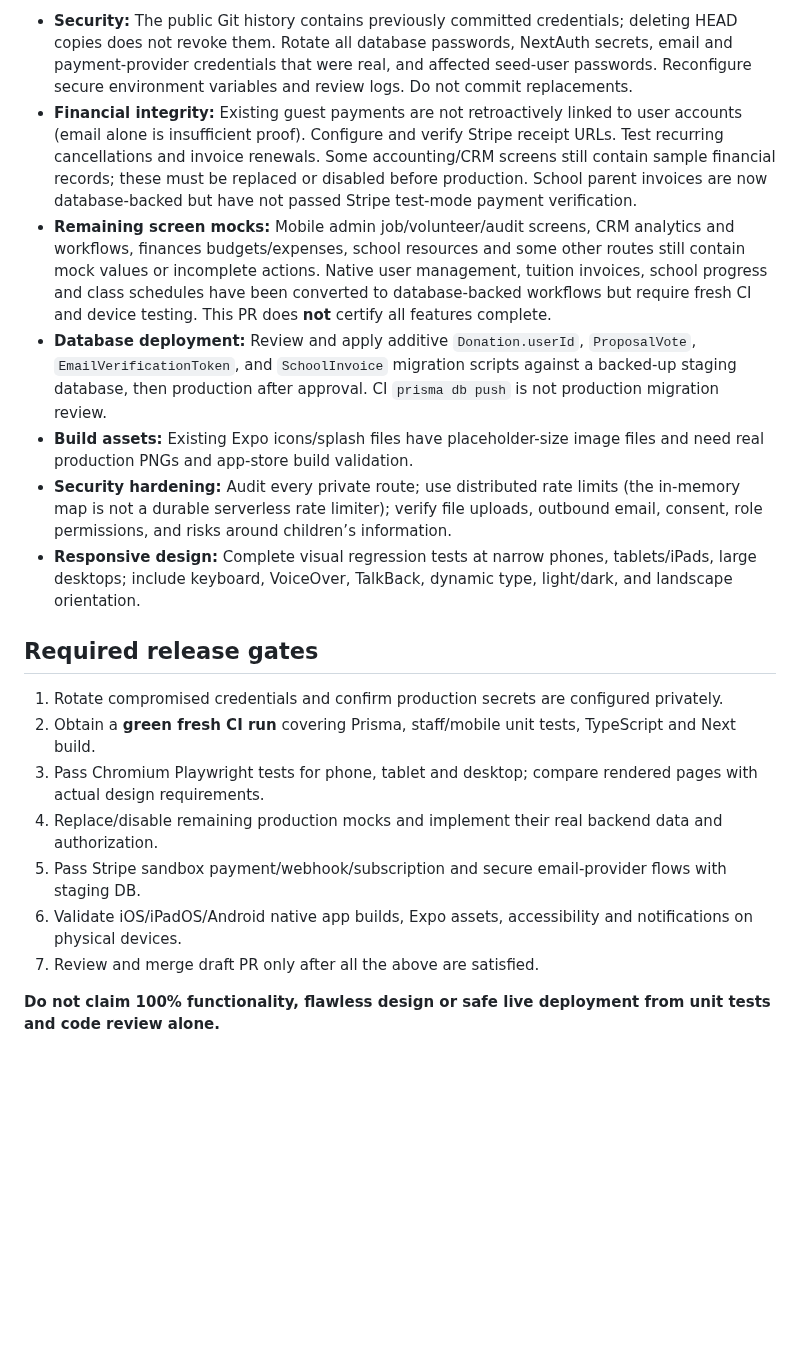
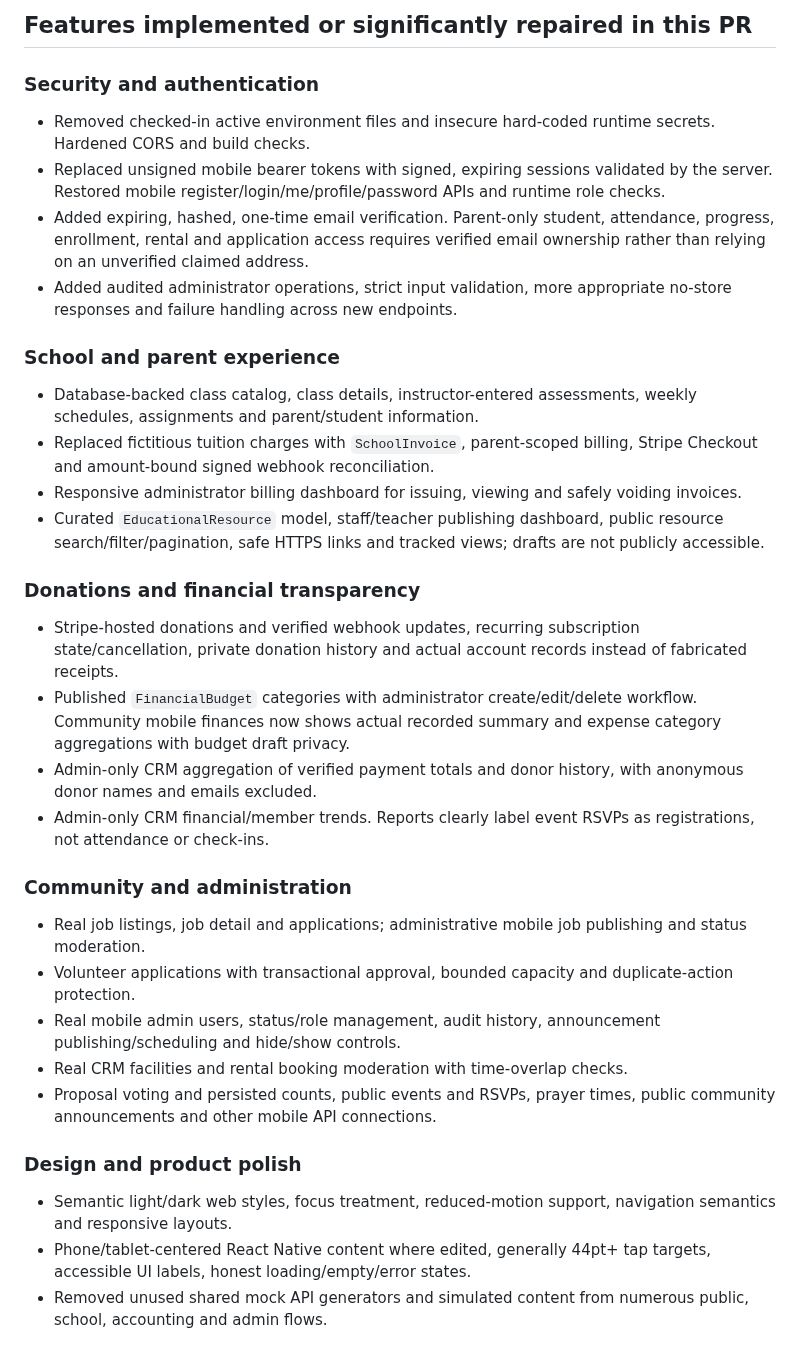
Before and after one commit to AnasAbuJamal/masjid-community, a Markdown page: SECURITY_AND_RELEASE_AUDIT.md, the part around one of its changes. GitHub-like rendering; blank space fills up the shorter version.

Commit message:
release audit: record verified feature coverage, recent tests and honest remaining production gates

```diff
--- a/SECURITY_AND_RELEASE_AUDIT.md
+++ b/SECURITY_AND_RELEASE_AUDIT.md
@@ -30,20 +17,33 @@
 
-- **Security:** The public Git history contains previously committed credentials; deleting HEAD copies does not revoke them. Rotate all database passwords, NextAuth secrets, email and payment-provider credentials that were real, and affected seed-user passwords. Reconfigure secure environment variables and review logs. Do not commit replacements.
-- **Financial integrity:** Existing guest payments are not retroactively linked to user accounts (email alone is insufficient proof). Configure and verify Stripe receipt URLs. Test recurring cancellations and invoice renewals. Some accounting/CRM screens still contain sample financial records; these must be replaced or disabled before production. School parent invoices are now database-backed but have not passed Stripe test-mode payment verification.
-- **Remaining screen mocks:** Mobile admin job/volunteer/audit screens, CRM analytics and workflows, finances budgets/expenses, school resources and some other routes still contain mock values or incomplete actions. Native user management, tuition invoices, school progress and class schedules have been converted to database-backed workflows but require fresh CI and device testing. This PR does **not** certify all features complete.
-- **Database deployment:** Review and apply additive `Donation.userId`, `ProposalVote`, `EmailVerificationToken`, and `SchoolInvoice` migration scripts against a backed-up staging database, then production after approval. CI `prisma db push` is not production migration review.
-- **Build assets:** Existing Expo icons/splash files have placeholder-size image files and need real production PNGs and app-store build validation.
-- **Security hardening:** Audit every private route; use distributed rate limits (the in-memory map is not a durable serverless rate limiter); verify file uploads, outbound email, consent, role permissions, and risks around children’s information.
-- **Responsive design:** Complete visual regression tests at narrow phones, tablets/iPads, large desktops; include keyboard, VoiceOver, TalkBack, dynamic type, light/dark, and landscape orientation.
+## Features implemented or significantly repaired in this PR
 
-## Required release gates
+### Security and authentication
+- Removed checked-in active environment files and insecure hard-coded runtime secrets. Hardened CORS and build checks.
+- Replaced unsigned mobile bearer tokens with signed, expiring sessions validated by the server. Restored mobile register/login/me/profile/password APIs and runtime role checks.
+- Added expiring, hashed, one-time email verification. Parent-only student, attendance, progress, enrollment, rental and application access requires verified email ownership rather than relying on an unverified claimed address.
+- Added audited administrator operations, strict input validation, more appropriate no-store responses and failure handling across new endpoints.
 
-1. Rotate compromised credentials and confirm production secrets are configured privately.
-2. Obtain a **green fresh CI run** covering Prisma, staff/mobile unit tests, TypeScript and Next build.
-3. Pass Chromium Playwright tests for phone, tablet and desktop; compare rendered pages with actual design requirements.
-4. Replace/disable remaining production mocks and implement their real backend data and authorization.
-5. Pass Stripe sandbox payment/webhook/subscription and secure email-provider flows with staging DB.
-6. Validate iOS/iPadOS/Android native app builds, Expo assets, accessibility and notifications on physical devices.
-7. Review and merge draft PR only after all the above are satisfied.
+### School and parent experience
+- Database-backed class catalog, class details, instructor-entered assessments, weekly schedules, assignments and parent/student information.
+- Replaced fictitious tuition charges with `SchoolInvoice`, parent-scoped billing, Stripe Checkout and amount-bound signed webhook reconciliation.
+- Responsive administrator billing dashboard for issuing, viewing and safely voiding invoices.
+- Curated `EducationalResource` model, staff/teacher publishing dashboard, public resource search/filter/pagination, safe HTTPS links and tracked views; drafts are not publicly accessible.
 
-**Do not claim 100% functionality, flawless design or safe live deployment from unit tests and code review alone.**
+### Donations and financial transparency
+- Stripe-hosted donations and verified webhook updates, recurring subscription state/cancellation, private donation history and actual account records instead of fabricated receipts.
+- Published `FinancialBudget` categories with administrator create/edit/delete workflow. Community mobile finances now shows actual recorded summary and expense category aggregations with budget draft privacy.
+- Admin-only CRM aggregation of verified payment totals and donor history, with anonymous donor names and emails excluded.
+- Admin-only CRM financial/member trends. Reports clearly label event RSVPs as registrations, not attendance or check-ins.
+
+### Community and administration
+- Real job listings, job detail and applications; administrative mobile job publishing and status moderation.
+- Volunteer applications with transactional approval, bounded capacity and duplicate-action protection.
+- Real mobile admin users, status/role management, audit history, announcement publishing/scheduling and hide/show controls.
+- Real CRM facilities and rental booking moderation with time-overlap checks.
+- Proposal voting and persisted counts, public events and RSVPs, prayer times, public community announcements and other mobile API connections.
+
+### Design and product polish
+- Semantic light/dark web styles, focus treatment, reduced-motion support, navigation semantics and responsive layouts.
+- Phone/tablet-centered React Native content where edited, generally 44pt+ tap targets, accessible UI labels, honest loading/empty/error states.
+- Removed unused shared mock API generators and simulated content from numerous public, school, accounting and admin flows.
+
```
Also changed, not shown: other parts of SECURITY_AND_RELEASE_AUDIT.md (+22 -23 lines).
